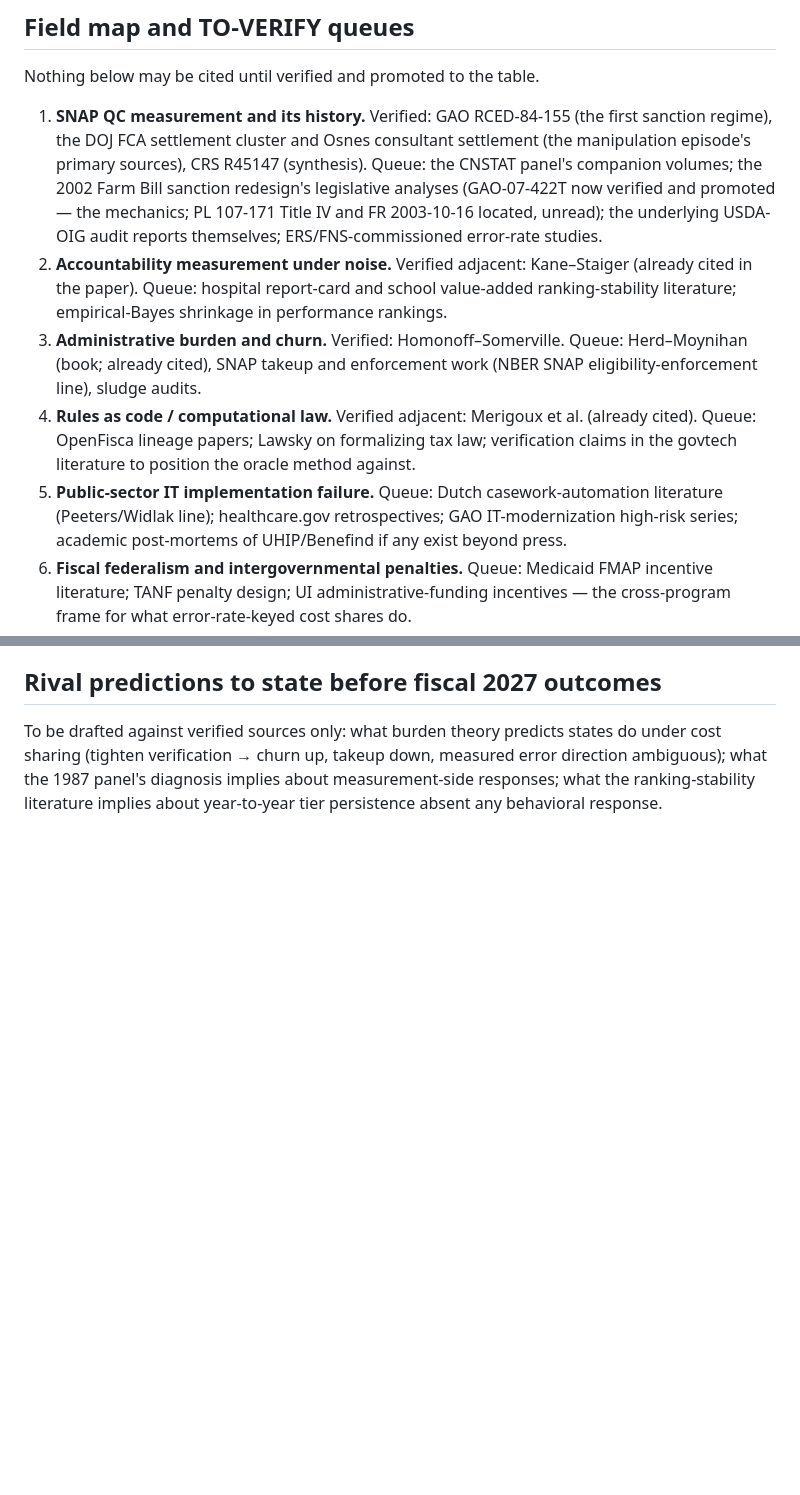
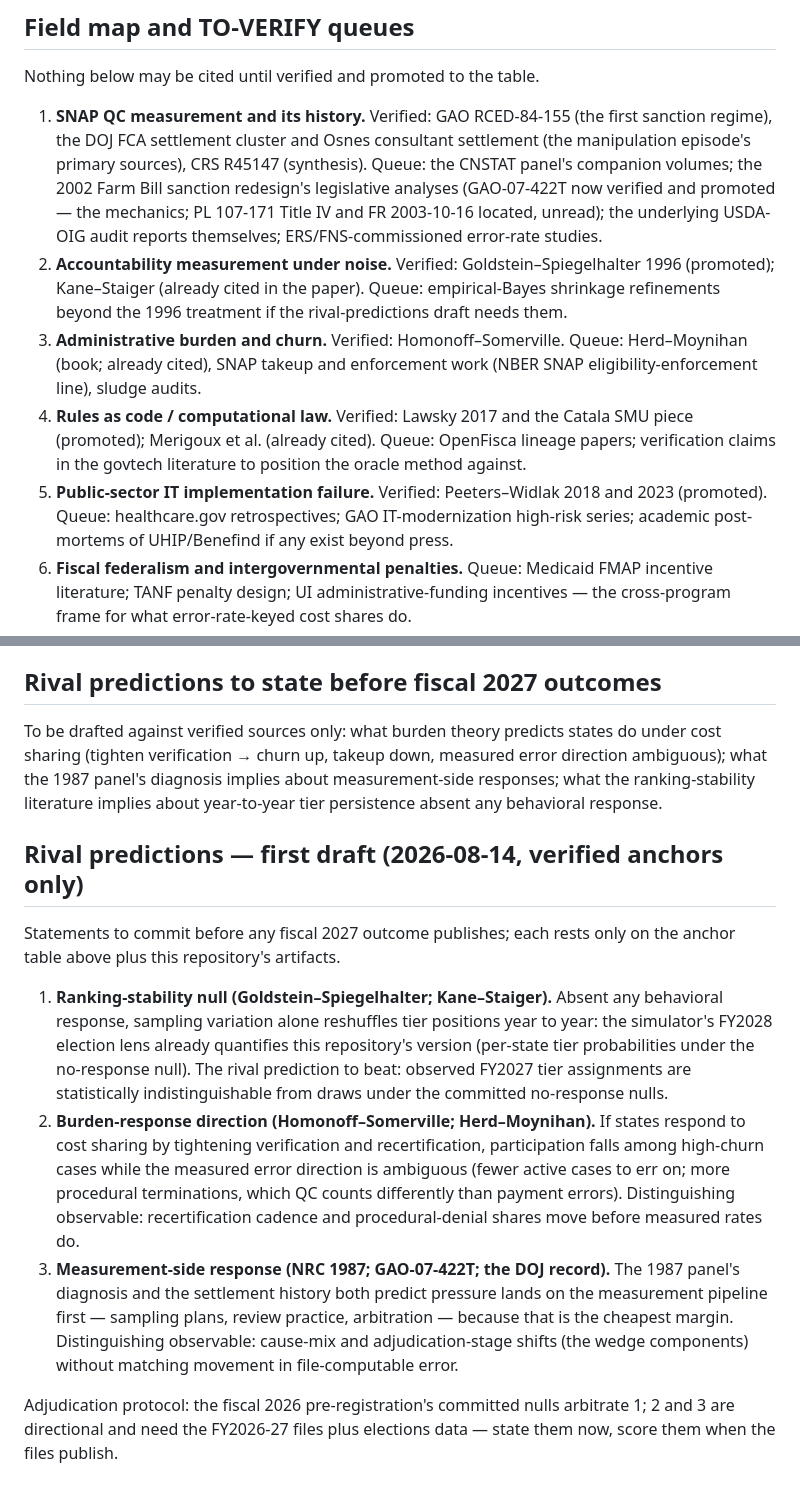
Before and after one commit to PolicyEngine/snap-qc-sim, a Markdown page: analysis/LITERATURE.md, 2 parts joined by grey strips. GitHub-like rendering; blank space fills up the shorter version.

Commit message:
Promote six verified anchors and draft the rival-predictions section
Goldstein-Spiegelhalter 1996, both Peeters-Widlak papers, the
Press-Tanur 1991 retrospective spanning the CNSTAT panels, and two
Lawsky-line pieces enter the anchor table (Crossref-verified today;
bib-verified-only entries say so). Queues 2, 4, and 5 update. The
rival-predictions section gets its first draft, resting on promoted
anchors plus committed artifacts only.

```diff
--- a/analysis/LITERATURE.md
+++ b/analysis/LITERATURE.md
@@ -58,20 +64,21 @@ Nothing below may be cited until verified and promoted to the table.
    legislative analyses (GAO-07-422T now verified and promoted — the
    mechanics; PL 107-171 Title IV and FR 2003-10-16 located, unread); the underlying USDA-OIG audit reports
    themselves; ERS/FNS-commissioned error-rate studies.
-2. **Accountability measurement under noise.** Verified adjacent:
-   Kane–Staiger (already cited in the paper). Queue: hospital
-   report-card and school value-added ranking-stability literature;
-   empirical-Bayes shrinkage in performance rankings.
+2. **Accountability measurement under noise.** Verified:
+   Goldstein–Spiegelhalter 1996 (promoted); Kane–Staiger (already
+   cited in the paper). Queue: empirical-Bayes shrinkage refinements
+   beyond the 1996 treatment if the rival-predictions draft needs
+   them.
 3. **Administrative burden and churn.** Verified: Homonoff–Somerville.
    Queue: Herd–Moynihan (book; already cited), SNAP takeup and
    enforcement work (NBER SNAP eligibility-enforcement line), sludge
    audits.
-4. **Rules as code / computational law.** Verified adjacent: Merigoux
-   et al. (already cited). Queue: OpenFisca lineage papers; Lawsky on
-   formalizing tax law; verification claims in the govtech literature
-   to position the oracle method against.
-5. **Public-sector IT implementation failure.** Queue: Dutch
-   casework-automation literature (Peeters/Widlak line); healthcare.gov
+4. **Rules as code / computational law.** Verified: Lawsky 2017 and
+   the Catala SMU piece (promoted); Merigoux et al. (already cited).
+   Queue: OpenFisca lineage papers; verification claims in the govtech
+   literature to position the oracle method against.
+5. **Public-sector IT implementation failure.** Verified:
+   Peeters–Widlak 2018 and 2023 (promoted). Queue: healthcare.gov
    retrospectives; GAO IT-modernization high-risk series; academic
    post-mortems of UHIP/Benefind if any exist beyond press.
 6. **Fiscal federalism and intergovernmental penalties.** Queue:
@@ -95,3 +102,35 @@ churn up, takeup down, measured error direction ambiguous); what the
 1987 panel's diagnosis implies about measurement-side responses; what
 the ranking-stability literature implies about year-to-year tier
 persistence absent any behavioral response.
+
+## Rival predictions — first draft (2026-08-14, verified anchors only)
+
+Statements to commit before any fiscal 2027 outcome publishes; each
+rests only on the anchor table above plus this repository's artifacts.
+
+1. **Ranking-stability null (Goldstein–Spiegelhalter; Kane–Staiger).**
+   Absent any behavioral response, sampling variation alone reshuffles
+   tier positions year to year: the simulator's FY2028 election lens
+   already quantifies this repository's version (per-state tier
+   probabilities under the no-response null). The rival prediction to
+   beat: observed FY2027 tier assignments are statistically
+   indistinguishable from draws under the committed no-response nulls.
+2. **Burden-response direction (Homonoff–Somerville; Herd–Moynihan).**
+   If states respond to cost sharing by tightening verification and
+   recertification, participation falls among high-churn cases while
+   the measured error direction is ambiguous (fewer active cases to
+   err on; more procedural terminations, which QC counts differently
+   than payment errors). Distinguishing observable: recertification
+   cadence and procedural-denial shares move before measured rates do.
+3. **Measurement-side response (NRC 1987; GAO-07-422T; the DOJ
+   record).** The 1987 panel's diagnosis and the settlement history
+   both predict pressure lands on the measurement pipeline first —
+   sampling plans, review practice, arbitration — because that is the
+   cheapest margin. Distinguishing observable: cause-mix and
+   adjudication-stage shifts (the wedge components) without matching
+   movement in file-computable error.
+
+Adjudication protocol: the fiscal 2026 pre-registration's committed
+nulls arbitrate 1; 2 and 3 are directional and need the FY2026-27
+files plus elections data — state them now, score them when the files
+publish.
```
Also changed, not shown: other parts of analysis/LITERATURE.md (+6 -0 lines).
